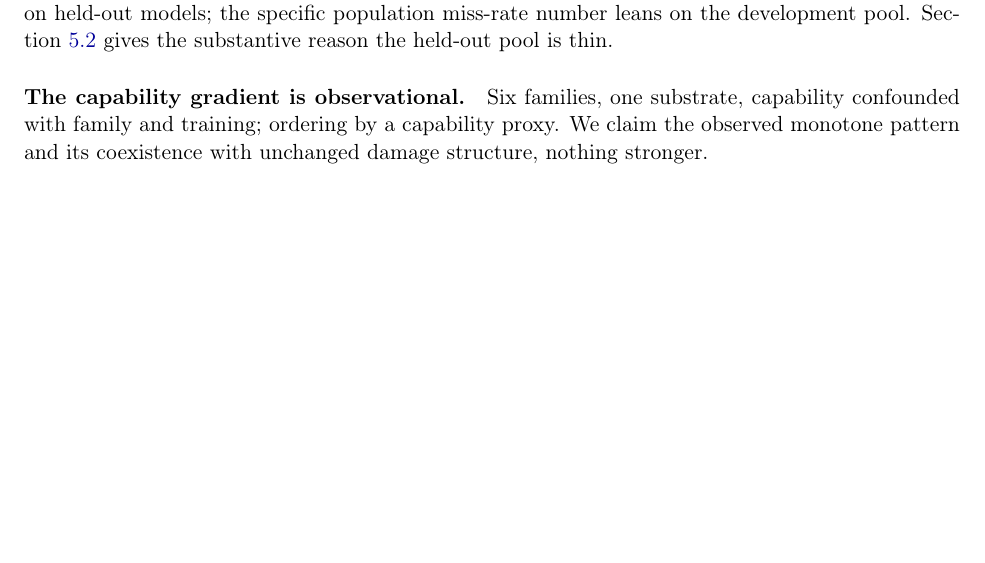
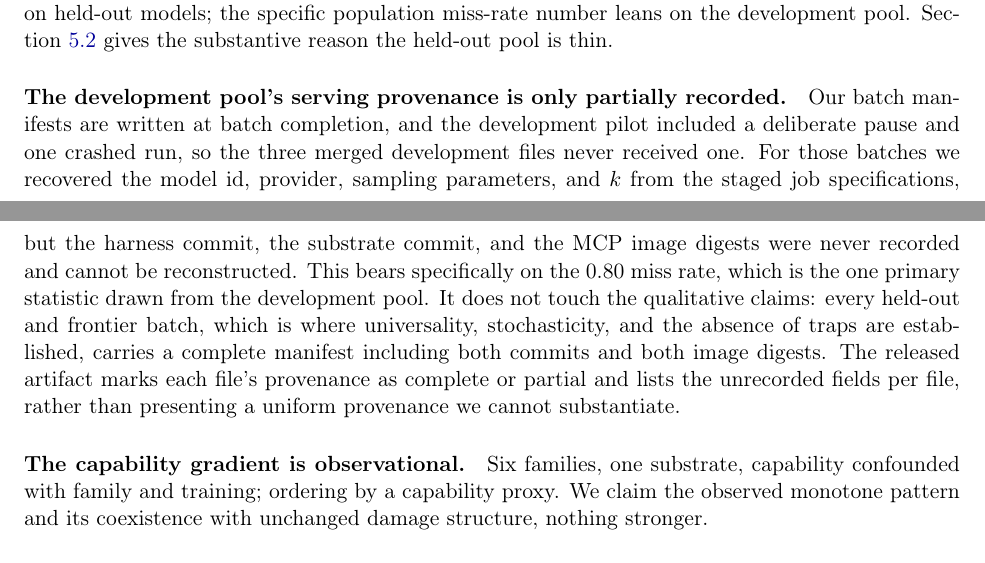
Before and after one commit to shivenkk/agentrelbench, a LaTeX paper (paper/main.tex): part of page 8 of 26 before the commit and two parts of pages 8 and 9 of 27 after it, the two joined at a grey line, cut so that both start at the same text, the shorter picture padded with empty space. Compiled offline with pdfLaTeX.

Commit message:
Disclose development-pool provenance in the paper; validate all 33 tasks

```diff
--- a/paper/main.tex
+++ b/paper/main.tex
@@ -450,6 +451,21 @@ the specific population miss-rate number leans on the development pool.
 Section~\ref{sec:gradient} gives the substantive reason the held-out pool is
 thin.
 
+\paragraph{The development pool's serving provenance is only partially recorded.}
+Our batch manifests are written at batch completion, and the development pilot
+included a deliberate pause and one crashed run, so the three merged development
+files never received one. For those batches we recovered the model id, provider,
+sampling parameters, and $k$ from the staged job specifications, but the harness
+commit, the substrate commit, and the MCP image digests were never recorded and
+cannot be reconstructed. This bears specifically on the 0.80 miss rate, which is
+the one primary statistic drawn from the development pool. It does not touch the
+qualitative claims: every held-out and frontier batch, which is where
+universality, stochasticity, and the absence of traps are established, carries a
+complete manifest including both commits and both image digests. The released
+artifact marks each file's provenance as complete or partial and lists the
+unrecorded fields per file, rather than presenting a uniform provenance we cannot
+substantiate.
+
 \paragraph{The capability gradient is observational.} Six families, one
 substrate, capability confounded with family and training; ordering by a
 capability proxy. We claim the observed monotone pattern and its coexistence with
```
Also changed, not shown: docs/appendix-e-tables.md (+1 -1 lines), docs/paper-draft.md (+3 -1 lines), paper/appendix-e.tex (+1 -1 lines), paper/main.tex (3 more changed lines), 1 other file.
